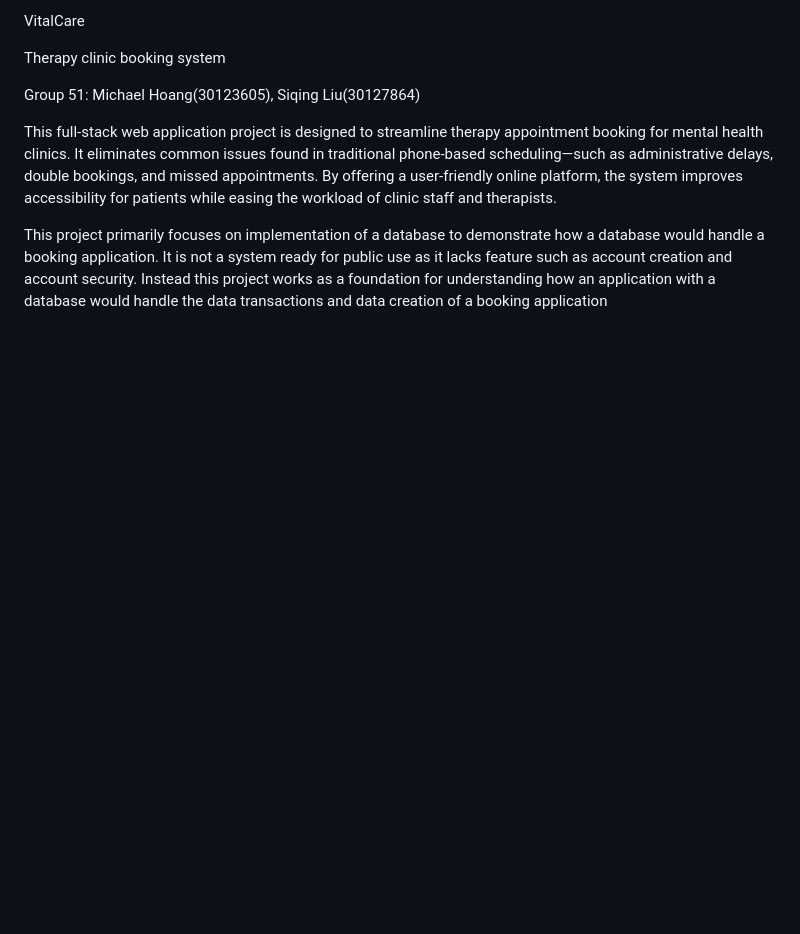
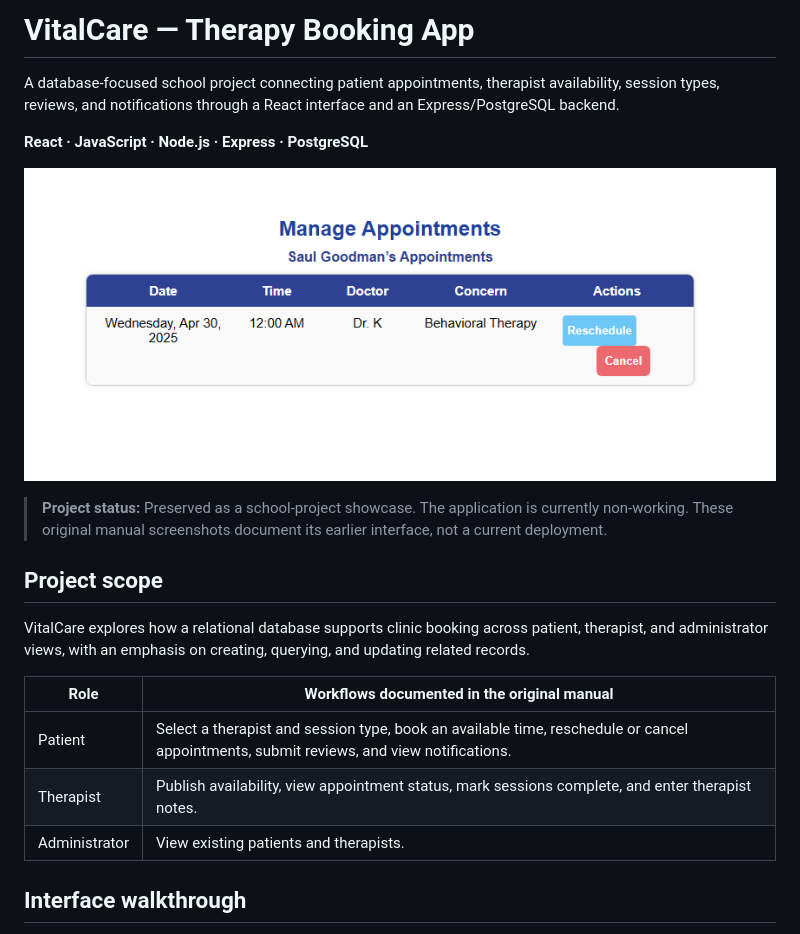
Before and after one commit to Michaelhoang8/therapy-booking-app, a Markdown page: README.md, the part around one of its changes. Rendered like a GitHub page; pictures changed too: docs/images/manage-appointments.png (added); blank space fills up the shorter version.

Commit message:
Present VitalCare project with original manual screenshots and technical overview

```diff
--- a/README.md
+++ b/README.md
@@ -1,9 +1,22 @@
-VitalCare
+# VitalCare — Therapy Booking App
 
-Therapy clinic booking system
+A database-focused school project connecting patient appointments, therapist availability, session types, reviews, and notifications through a React interface and an Express/PostgreSQL backend.
 
-Group 51: Michael Hoang(30123605), Siqing Liu(30127864)
+**React · JavaScript · Node.js · Express · PostgreSQL**
 
-This full-stack web application project is designed to streamline therapy appointment booking for mental health clinics. It eliminates common issues found in traditional phone-based scheduling—such as administrative delays, double bookings, and missed appointments. By offering a user-friendly online platform, the system improves accessibility for patients while easing the workload of clinic staff and therapists.
+![Patient appointment management with reschedule and cancellation actions](docs/images/manage-appointments.png)
 
-This project primarily focuses on implementation of a database to demonstrate how a database would handle a booking application. It is not a system ready for public use as it lacks feature such as account creation and account security. Instead this project works as a foundation for understanding how an application with a database would handle the data transactions and data creation of a booking application
+> **Project status:** Preserved as a school-project showcase. The application is currently non-working. These original manual screenshots document its earlier interface, not a current deployment.
+
+## Project scope
+
+VitalCare explores how a relational database supports clinic booking across patient, therapist, and administrator views, with an emphasis on creating, querying, and updating related records.
+
+| Role | Workflows documented in the original manual |
+| --- | --- |
+| Patient | Select a therapist and session type, book an available time, reschedule or cancel appointments, submit reviews, and view notifications. |
+| Therapist | Publish availability, view appointment status, mark sessions complete, and enter therapist notes. |
+| Administrator | View existing patients and therapists. |
+
+## Interface walkthrough
+
```
Also changed, not shown: other parts of README.md (+51 -0 lines), docs/images/README.md (added, +14 -0 lines), docs/images/book-appointment.png (added), docs/images/login.png (added), docs/images/reschedule-appointment.png (added), docs/images/therapist-availability.png (added), docs/images/therapist-dashboard.png (added).
